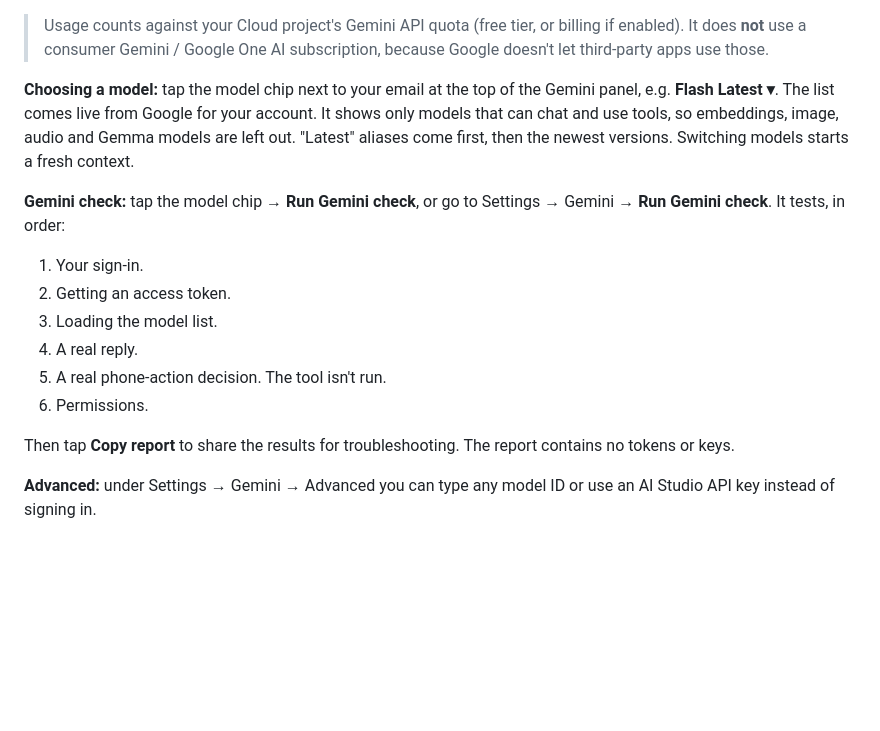
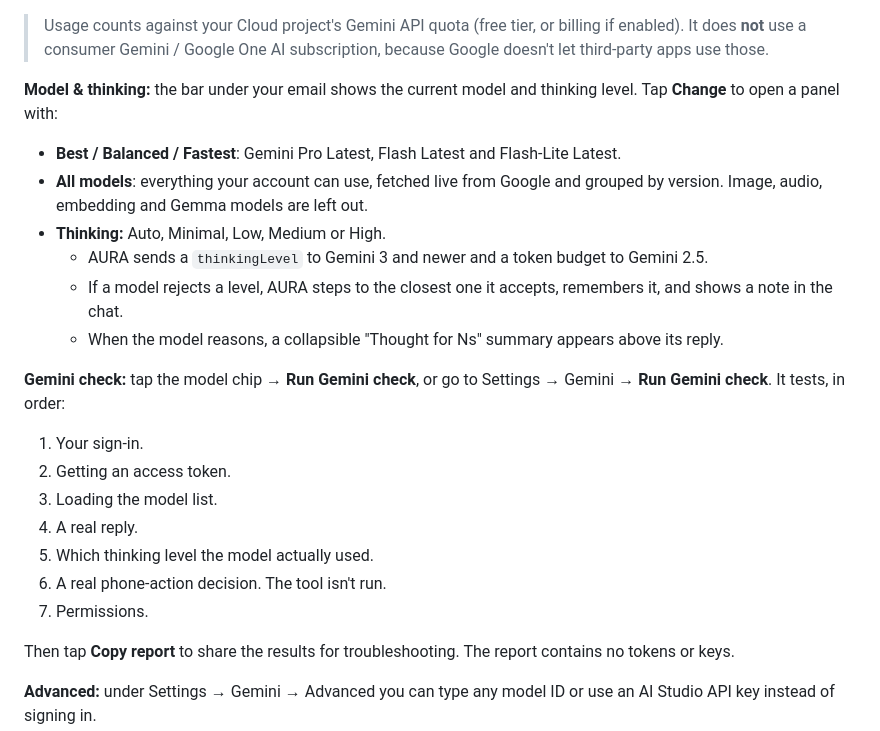
Before and after one commit to SKILLEDxKILLAH/AURA-Launcher, a Markdown page: README.md, the part around the change. GitHub-like rendering; blank space fills up the shorter version.

```diff
--- a/README.md
+++ b/README.md
@@ -54,15 +54,22 @@ Requested scopes: `generative-language.retriever` and `cloud-platform` (the pair
 
 > Usage counts against your Cloud project's Gemini API quota (free tier, or billing if enabled). It does **not** use a consumer Gemini / Google One AI subscription, because Google doesn't let third-party apps use those.
 
-**Choosing a model:** tap the model chip next to your email at the top of the Gemini panel, e.g. **Flash Latest ▾**. The list comes live from Google for your account. It shows only models that can chat and use tools, so embeddings, image, audio and Gemma models are left out. "Latest" aliases come first, then the newest versions. Switching models starts a fresh context.
+**Model & thinking:** the bar under your email shows the current model and thinking level. Tap **Change** to open a panel with:
+- **Best / Balanced / Fastest**: Gemini Pro Latest, Flash Latest and Flash-Lite Latest.
+- **All models**: everything your account can use, fetched live from Google and grouped by version. Image, audio, embedding and Gemma models are left out.
+- **Thinking:** Auto, Minimal, Low, Medium or High.
+  - AURA sends a `thinkingLevel` to Gemini 3 and newer and a token budget to Gemini 2.5.
+  - If a model rejects a level, AURA steps to the closest one it accepts, remembers it, and shows a note in the chat.
+  - When the model reasons, a collapsible "Thought for Ns" summary appears above its reply.
 
 **Gemini check:** tap the model chip → **Run Gemini check**, or go to Settings → Gemini → **Run Gemini check**. It tests, in order:
 1. Your sign-in.
 2. Getting an access token.
 3. Loading the model list.
 4. A real reply.
-5. A real phone-action decision. The tool isn't run.
-6. Permissions.
+5. Which thinking level the model actually used.
+6. A real phone-action decision. The tool isn't run.
+7. Permissions.
 
 Then tap **Copy report** to share the results for troubleshooting. The report contains no tokens or keys.
 
```
Also changed, not shown: docs/screenshots/model_panel.png (added), docs/screenshots/thought_chat.png (added), 12 other files.
